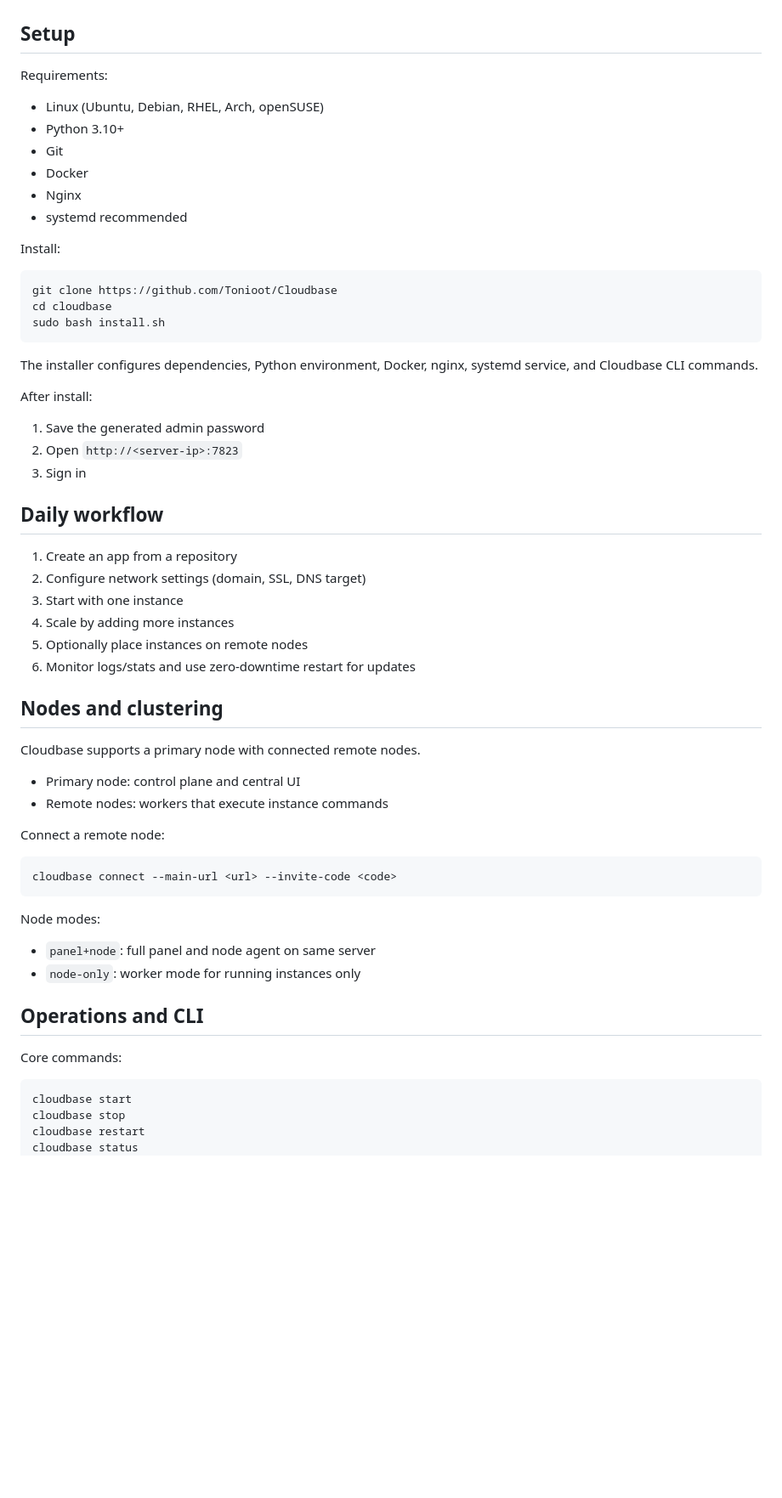
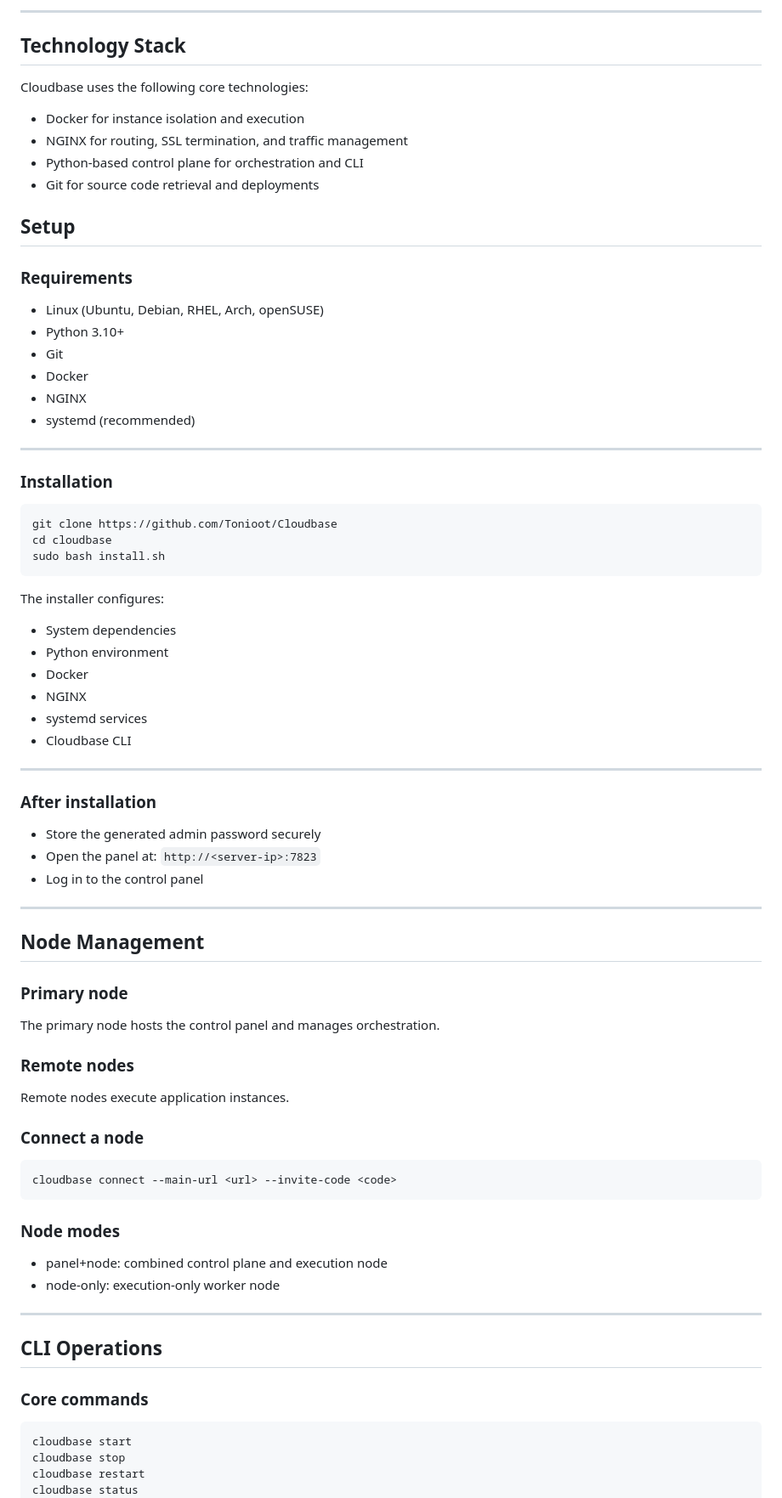
Before and after one commit to Tonioot/cloudbase, a Markdown page: README.md, the part around one of its changes. Shown at 85% size. GitHub-like rendering; blank space fills up the shorter version.

````diff
--- a/README.md
+++ b/README.md
@@ -45,16 +150,28 @@ Nginx routes traffic to healthy instances, not to the app object itself.
+---
+
+## Technology Stack
+
+Cloudbase uses the following core technologies:
+
+* Docker for instance isolation and execution
+* NGINX for routing, SSL termination, and traffic management
+* Python-based control plane for orchestration and CLI
+* Git for source code retrieval and deployments
 
 ## Setup
 
-Requirements:
+### Requirements
 
-- Linux (Ubuntu, Debian, RHEL, Arch, openSUSE)
-- Python 3.10+
-- Git
-- Docker
-- Nginx
-- systemd recommended
+* Linux (Ubuntu, Debian, RHEL, Arch, openSUSE)
+* Python 3.10+
+* Git
+* Docker
+* NGINX
+* systemd (recommended)
 
-Install:
+---
+
+### Installation
 
 ```bash
 git clone https://github.com/Tonioot/Cloudbase
@@ -62,44 +179,51 @@ cd cloudbase
 sudo bash install.sh
 ```
 
-The installer configures dependencies, Python environment, Docker, nginx, systemd service, and Cloudbase CLI commands.
+The installer configures:
 
-After install:
+* System dependencies
+* Python environment
+* Docker
+* NGINX
+* systemd services
+* Cloudbase CLI
 
-1. Save the generated admin password
-2. Open `http://<server-ip>:7823`
-3. Sign in
+---
 
-## Daily workflow
+### After installation
 
-1. Create an app from a repository
-2. Configure network settings (domain, SSL, DNS target)
-3. Start with one instance
-4. Scale by adding more instances
-5. Optionally place instances on remote nodes
-6. Monitor logs/stats and use zero-downtime restart for updates
+* Store the generated admin password securely
+* Open the panel at: `http://<server-ip>:7823`
+* Log in to the control panel
 
-## Nodes and clustering
+---
 
-Cloudbase supports a primary node with connected remote nodes.
+## Node Management
 
-- Primary node: control plane and central UI
-- Remote nodes: workers that execute instance commands
+### Primary node
 
-Connect a remote node:
+The primary node hosts the control panel and manages orchestration.
+
+### Remote nodes
+
+Remote nodes execute application instances.
+
+### Connect a node
 
 ```bash
 cloudbase connect --main-url <url> --invite-code <code>
 ```
 
-Node modes:
+### Node modes
 
-- `panel+node`: full panel and node agent on same server
-- `node-only`: worker mode for running instances only
+* panel+node: combined control plane and execution node
+* node-only: execution-only worker node
 
-## Operations and CLI
+---
 
-Core commands:
+## CLI Operations
+
+### Core commands
 
 ```bash
 cloudbase start
````
Also changed, not shown: other parts of README.md (+157 -44 lines).
